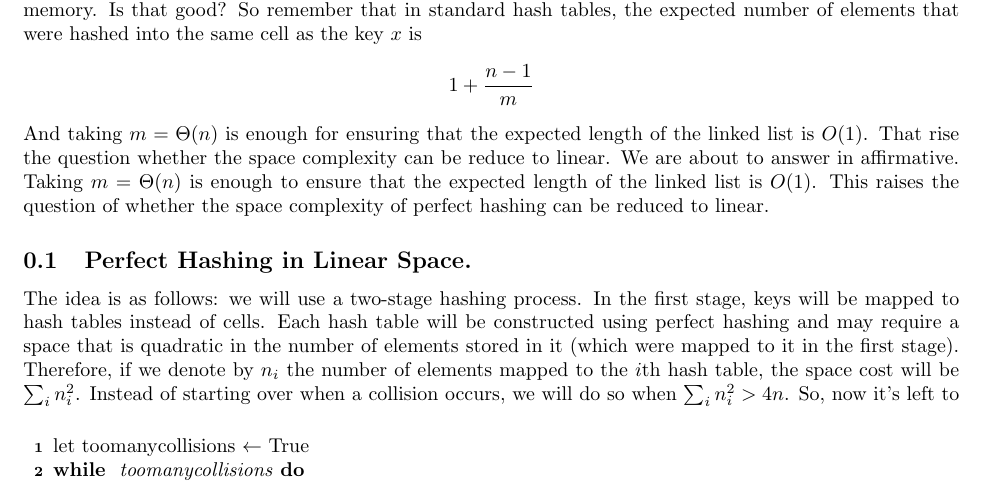
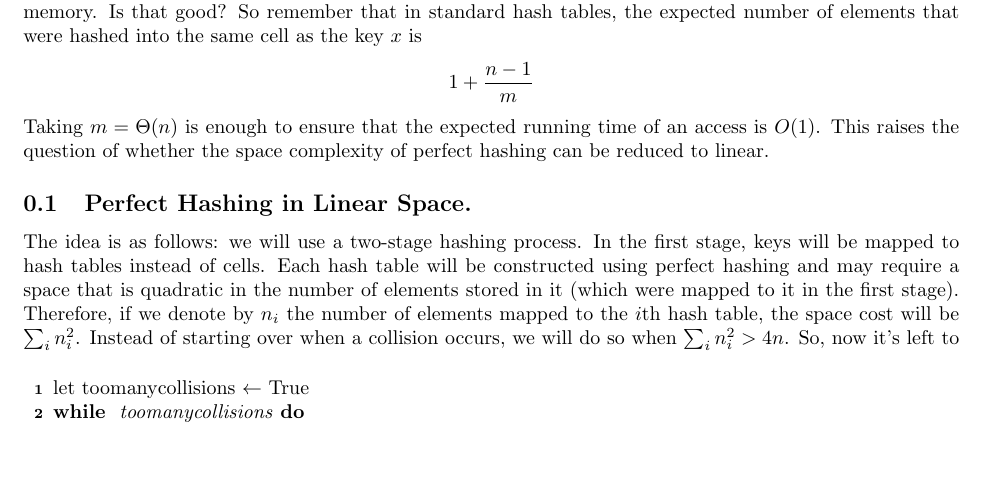
Before and after one commit to dudupo/DAST, a LaTeX thesis (tex/lectures-TA/lec-perfecthash_and_graph.tex): part of page 2 of 12, cut so that both start at the same text, the shorter picture padded with empty space. Compiled offline with pdfLaTeX.

Commit message:
compiling -Tue Feb 27 06:44:33 PM IST 2024

```diff
--- a/tex/lectures-TA/lec-perfecthash_and_graph.tex
+++ b/tex/lectures-TA/lec-perfecthash_and_graph.tex
@@ -61,8 +61,7 @@ Perfect hashing is a method to ensure that no collision occurs, it works only if
       1 + \frac{n-1}{m}
     \end{split}
   \end{equation*}
-  And taking $m = \Theta(n)$ is enough for ensuring that the expected length of the linked list is $O(1)$. That rise the question whether the space complexity can be reduce to linear. We are about to answer in affirmative.
-Taking $m = \Theta(n)$ is enough to ensure that the expected length of the linked list is $O(1)$. This raises the question of whether the space complexity of perfect hashing can be reduced to linear.
+Taking $m = \Theta(n)$ is enough to ensure that the expected running time of an access is $O(1)$. This raises the question of whether the space complexity of perfect hashing can be reduced to linear.
 
 \subsection{Perfect Hashing in Linear Space.}
 %The idea is as follows, we are going to hash in two stages. The first hashing function maps keys to hash tables (instead of cells). Each hash table is constructed via the perfect hashing, and might require a space that quadric in the number of elements that stored by it (mapped in the first stage to it). So, if we denote by $n_{i}$ the number of elements that mapped into the $i$th hash table, the space cost is $\sum_{i}n_{i}^{2}$. So, now instead of starting over again when we have collision we would do it when $\sum_{i}n_{i}^{2} > 4n$.
```
Also changed, not shown: pdfs/lec-perfecthash_and_graph.pdf.
